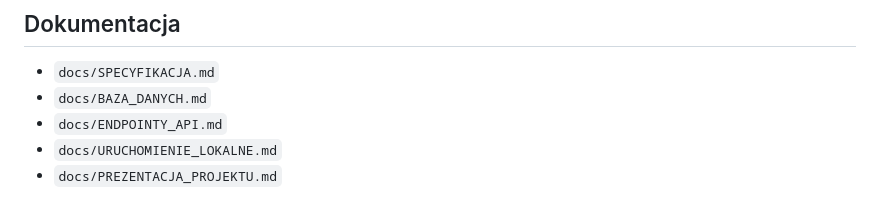
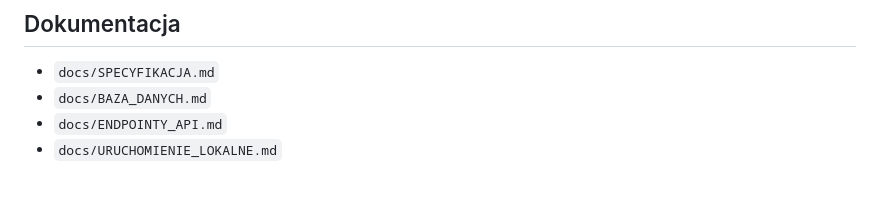
Before and after one commit to es4nn/system-rezerwacji-local, a Markdown page: README.md, the part around the change. GitHub-like rendering.

```diff
--- a/README.md
+++ b/README.md
@@ -224,4 +224,3 @@ Administrator po zalogowaniu moze wejsc do panelu admina, zarzadzac pokojami, wg
 - `docs/BAZA_DANYCH.md`
 - `docs/ENDPOINTY_API.md`
 - `docs/URUCHOMIENIE_LOKALNE.md`
-- `docs/PREZENTACJA_PROJEKTU.md`
```
